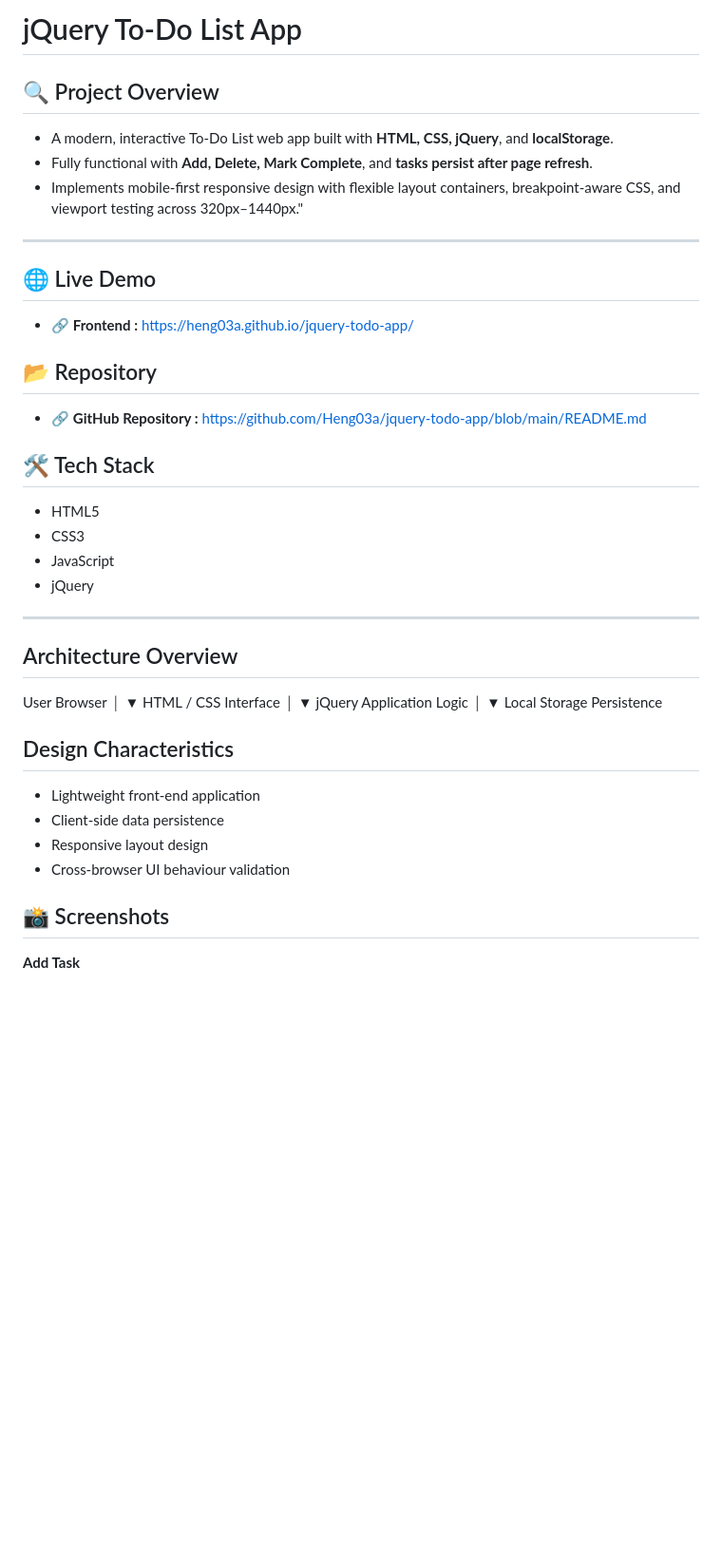
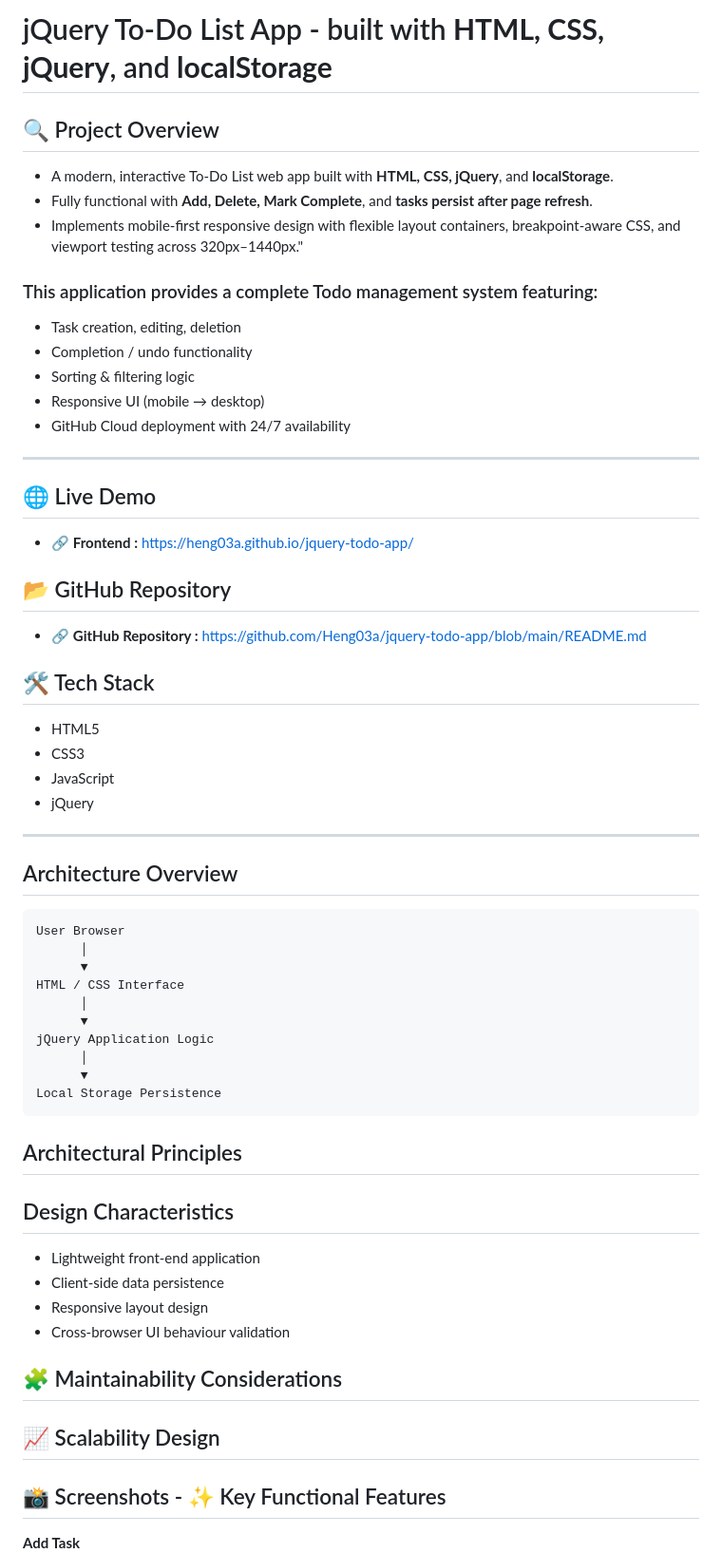
Before and after one commit to Heng03a/jquery-todo-app, a Markdown page: README.md, the part around one of its changes. Shown at 95% size. GitHub-like rendering; blank space fills up the shorter version.

````diff
--- a/README.md
+++ b/README.md
@@ -1,4 +1,4 @@
-# jQuery To-Do List App
+# jQuery To-Do List App - built with **HTML, CSS, jQuery**, and **localStorage**
 
 ## 🔍 Project Overview
 
@@ -7,12 +7,19 @@
 - Implements mobile-first responsive design with flexible layout containers, breakpoint-aware CSS,
   and viewport testing across 320px–1440px."
 
+### This application provides a complete Todo management system featuring:
+* Task creation, editing, deletion
+* Completion / undo functionality
+* Sorting & filtering logic
+* Responsive UI (mobile → desktop)
+* GitHub Cloud deployment with 24/7 availability
+
 ---
 ## 🌐 Live Demo
 
 * 🔗 **Frontend :** https://heng03a.github.io/jquery-todo-app/
 
-## 📂 Repository
+## 📂 GitHub Repository
 * 🔗 **GitHub Repository :** https://github.com/Heng03a/jquery-todo-app/blob/main/README.md
 
 ## 🛠 Tech Stack
@@ -23,6 +30,8 @@
 ---
 
 ## Architecture Overview
+
+```
 User Browser
       │
       ▼
@@ -33,14 +42,21 @@ jQuery Application Logic
       │
       ▼
 Local Storage Persistence
+```
 
+## Architectural Principles
 ## Design Characteristics
+
 * Lightweight front-end application
 * Client-side data persistence
 * Responsive layout design
 * Cross-browser UI behaviour validation
 
-## 📸 Screenshots
+## 🧩 Maintainability Considerations
+
+## 📈 Scalability Design
+
+## 📸 Screenshots - ✨ Key Functional Features
 
 **Add Task**
 ![Add Task](screenshots/add-task.png)
````
Also changed, not shown: other parts of README.md (+36 -14 lines).
